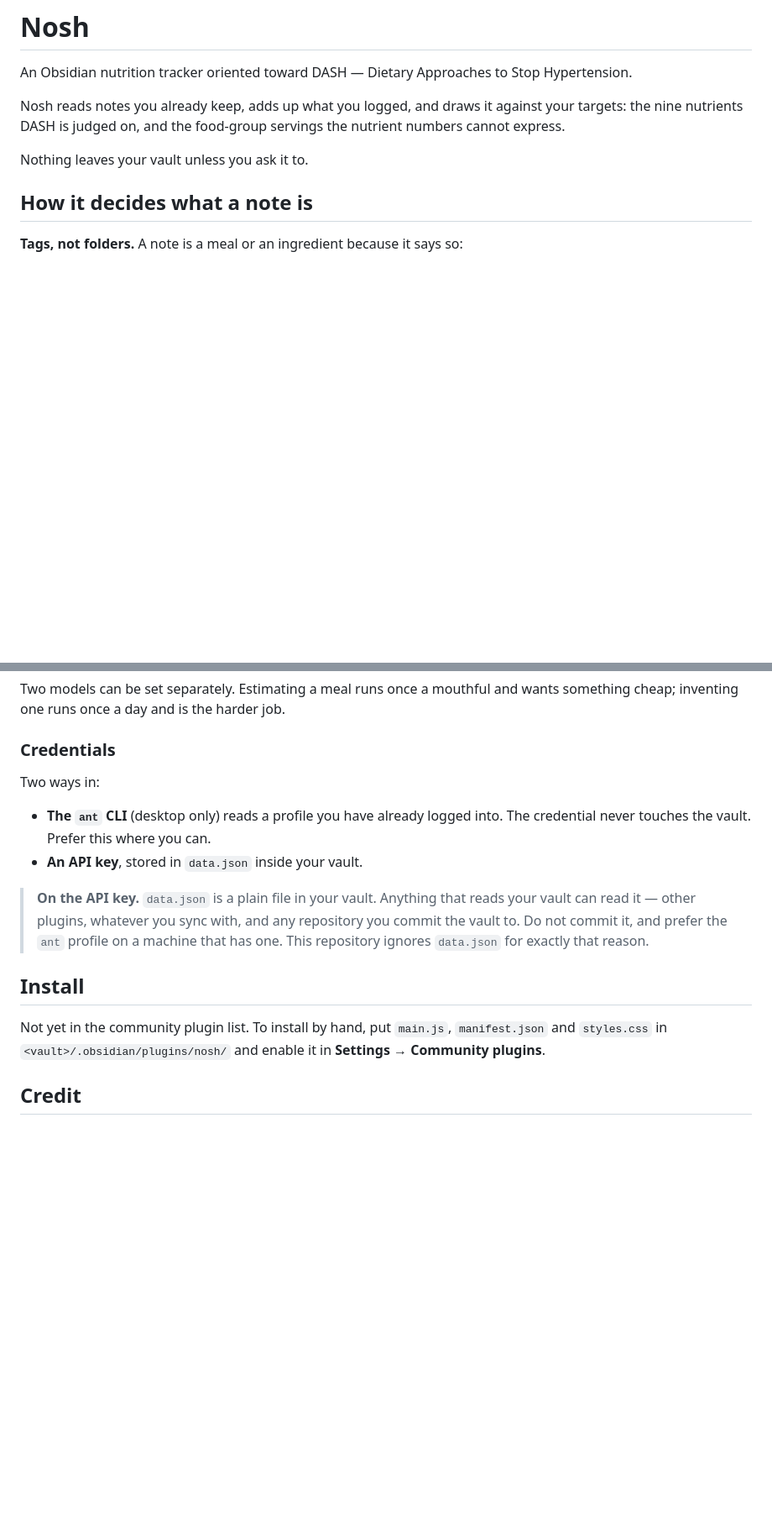
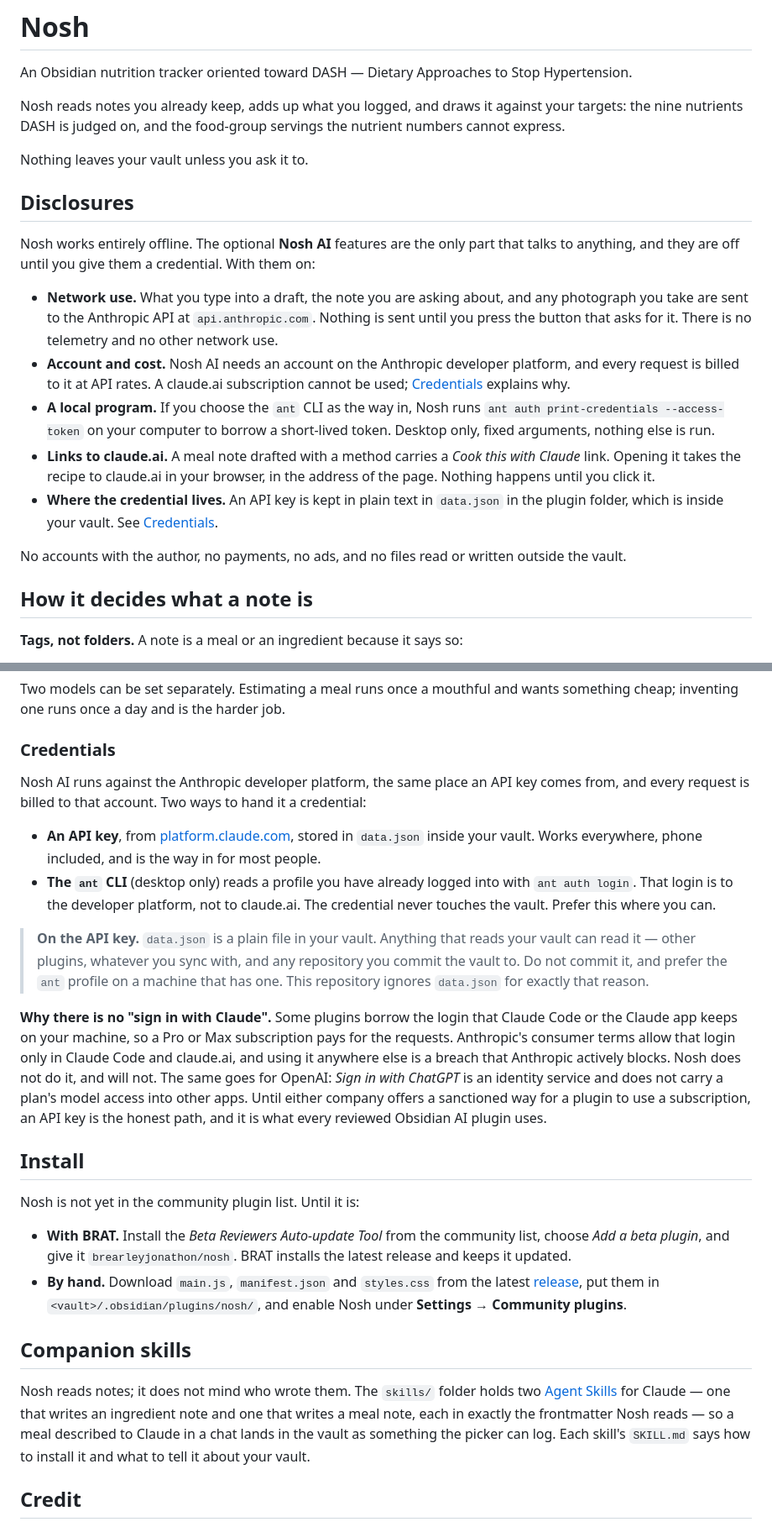
Before and after one commit to brearleyjonathon/nosh, a Markdown page: README.md, 2 parts joined by grey strips. Shown at 84% size. Drawn GitHub-style; blank space fills up the shorter version.

Commit message:
Say up front what Nosh sends, to whom, and what it costs
A disclosures section near the top, as the community directory asks for:
network use, the account and the bill, the one local program it runs, the
claude.ai links, and where the key lives. The credentials section now says
plainly that the ant profile is a developer-platform login and why there
is no sign-in with a claude.ai or ChatGPT subscription. Install covers BRAT
and the release assets, and a companion-skills section points at skills/.

Co-Authored-By: Claude Fable 5.1 <noreply@anthropic.com>

```diff
--- a/README.md
+++ b/README.md
@@ -8,6 +8,32 @@ your targets: the nine nutrients DASH is judged on, and the food-group servings
 the nutrient numbers cannot express.
 
 Nothing leaves your vault unless you ask it to.
+
+## Disclosures
+
+Nosh works entirely offline. The optional **Nosh AI** features are the only
+part that talks to anything, and they are off until you give them a
+credential. With them on:
+
+- **Network use.** What you type into a draft, the note you are asking about,
+  and any photograph you take are sent to the Anthropic API at
+  `api.anthropic.com`. Nothing is sent until you press the button that asks
+  for it. There is no telemetry and no other network use.
+- **Account and cost.** Nosh AI needs an account on the Anthropic developer
+  platform, and every request is billed to it at API rates. A claude.ai
+  subscription cannot be used; [Credentials](#credentials) explains why.
+- **A local program.** If you choose the `ant` CLI as the way in, Nosh runs
+  `ant auth print-credentials --access-token` on your computer to borrow a
+  short-lived token. Desktop only, fixed arguments, nothing else is run.
+- **Links to claude.ai.** A meal note drafted with a method carries a *Cook
+  this with Claude* link. Opening it takes the recipe to claude.ai in your
+  browser, in the address of the page. Nothing happens until you click it.
+- **Where the credential lives.** An API key is kept in plain text in
+  `data.json` in the plugin folder, which is inside your vault. See
+  [Credentials](#credentials).
+
+No accounts with the author, no payments, no ads, and no files read or
+written outside the vault.
 
 ## How it decides what a note is
 
@@ -206,11 +232,17 @@ wants something cheap; inventing one runs once a day and is the harder job.
 
 ### Credentials
 
-Two ways in:
+Nosh AI runs against the Anthropic developer platform, the same place an
+API key comes from, and every request is billed to that account. Two ways
+to hand it a credential:
 
-- **The `ant` CLI** (desktop only) reads a profile you have already logged into.
-  The credential never touches the vault. Prefer this where you can.
-- **An API key**, stored in `data.json` inside your vault.
+- **An API key**, from [platform.claude.com](https://platform.claude.com),
+  stored in `data.json` inside your vault. Works everywhere, phone included,
+  and is the way in for most people.
+- **The `ant` CLI** (desktop only) reads a profile you have already logged
+  into with `ant auth login`. That login is to the developer platform, not to
+  claude.ai. The credential never touches the vault. Prefer this where you
+  can.
 
 > **On the API key.** `data.json` is a plain file in your vault. Anything that
 > reads your vault can read it — other plugins, whatever you sync with, and any
@@ -218,11 +250,38 @@ Two ways in:
 > profile on a machine that has one. This repository ignores `data.json` for
 > exactly that reason.
 
+**Why there is no "sign in with Claude".** Some plugins borrow the login
+that Claude Code or the Claude app keeps on your machine, so a Pro or Max
+subscription pays for the requests. Anthropic's consumer terms allow that
+login only in Claude Code and claude.ai, and using it anywhere else is a
+breach that Anthropic actively blocks. Nosh does not do it, and will not. The
+same goes for OpenAI: *Sign in with ChatGPT* is an identity service and does
+not carry a plan's model access into other apps. Until either company offers
+a sanctioned way for a plugin to use a subscription, an API key is the honest
+path, and it is what every reviewed Obsidian AI plugin uses.
+
 ## Install
 
-Not yet in the community plugin list. To install by hand, put `main.js`,
-`manifest.json` and `styles.css` in `<vault>/.obsidian/plugins/nosh/` and
-enable it in **Settings → Community plugins**.
+Nosh is not yet in the community plugin list. Until it is:
+
+- **With BRAT.** Install the *Beta Reviewers Auto-update Tool* from the
+  community list, choose *Add a beta plugin*, and give it
+  `brearleyjonathon/nosh`. BRAT installs the latest release and keeps it
+  updated.
+- **By hand.** Download `main.js`, `manifest.json` and `styles.css` from the
+  latest [release](https://github.com/brearleyjonathon/nosh/releases), put
+  them in `<vault>/.obsidian/plugins/nosh/`, and enable Nosh under
+  **Settings → Community plugins**.
+
+## Companion skills
+
+Nosh reads notes; it does not mind who wrote them. The `skills/` folder holds
+two [Agent Skills](https://docs.claude.com/en/docs/agents-and-tools/agent-skills)
+for Claude — one that writes an ingredient note and one that writes a meal
+note, each in exactly the frontmatter Nosh reads — so a meal described to
+Claude in a chat lands in the vault as something the picker can log. Each
+skill's `SKILL.md` says how to install it and what to tell it about your
+vault.
 
 ## Credit
 
```
